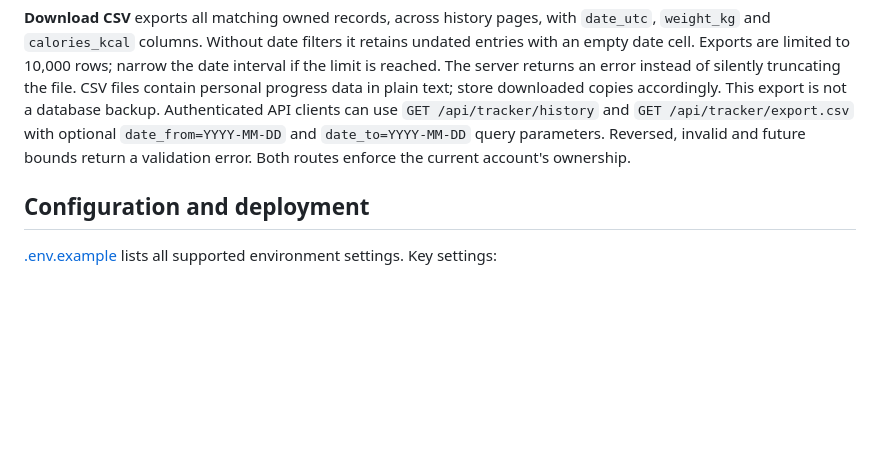
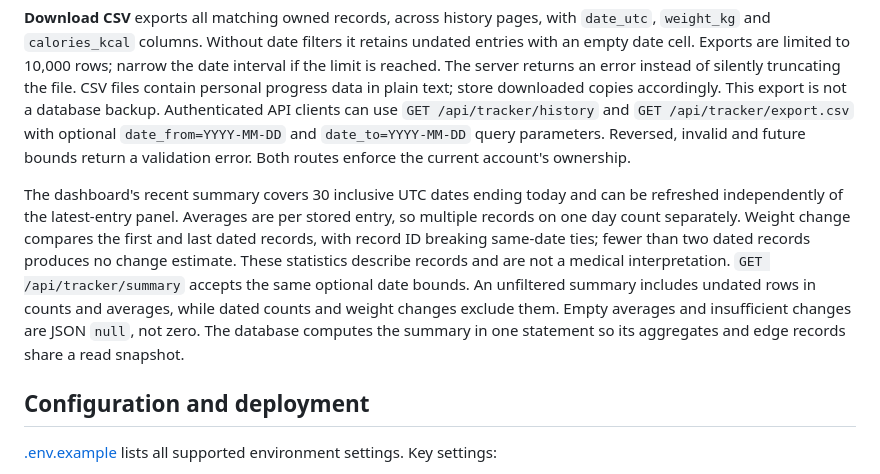
Before and after one commit to deepak050805/Macromate-AI, a Markdown page: README.md, the part around the change. Drawn GitHub-style; blank space fills up the shorter version.

Commit message:
docs(analytics): define progress summary scope and empty states

```diff
--- a/README.md
+++ b/README.md
@@ -274,6 +274,17 @@ Authenticated API clients can use `GET /api/tracker/history` and
 `date_to=YYYY-MM-DD` query parameters. Reversed, invalid and future bounds return
 a validation error. Both routes enforce the current account's ownership.
 
+The dashboard's recent summary covers 30 inclusive UTC dates ending today and can
+be refreshed independently of the latest-entry panel. Averages are per stored
+entry, so multiple records on one day count separately. Weight change compares the
+first and last dated records, with record ID breaking same-date ties; fewer than
+two dated records produces no change estimate. These statistics describe records
+and are not a medical interpretation. `GET /api/tracker/summary` accepts the same
+optional date bounds. An unfiltered summary includes undated rows in counts and
+averages, while dated counts and weight changes exclude them. Empty averages and
+insufficient changes are JSON `null`, not zero. The database computes the summary
+in one statement so its aggregates and edge records share a read snapshot.
+
 ## Configuration and deployment
 
 [.env.example](.env.example) lists all supported environment settings. Key settings:
```
